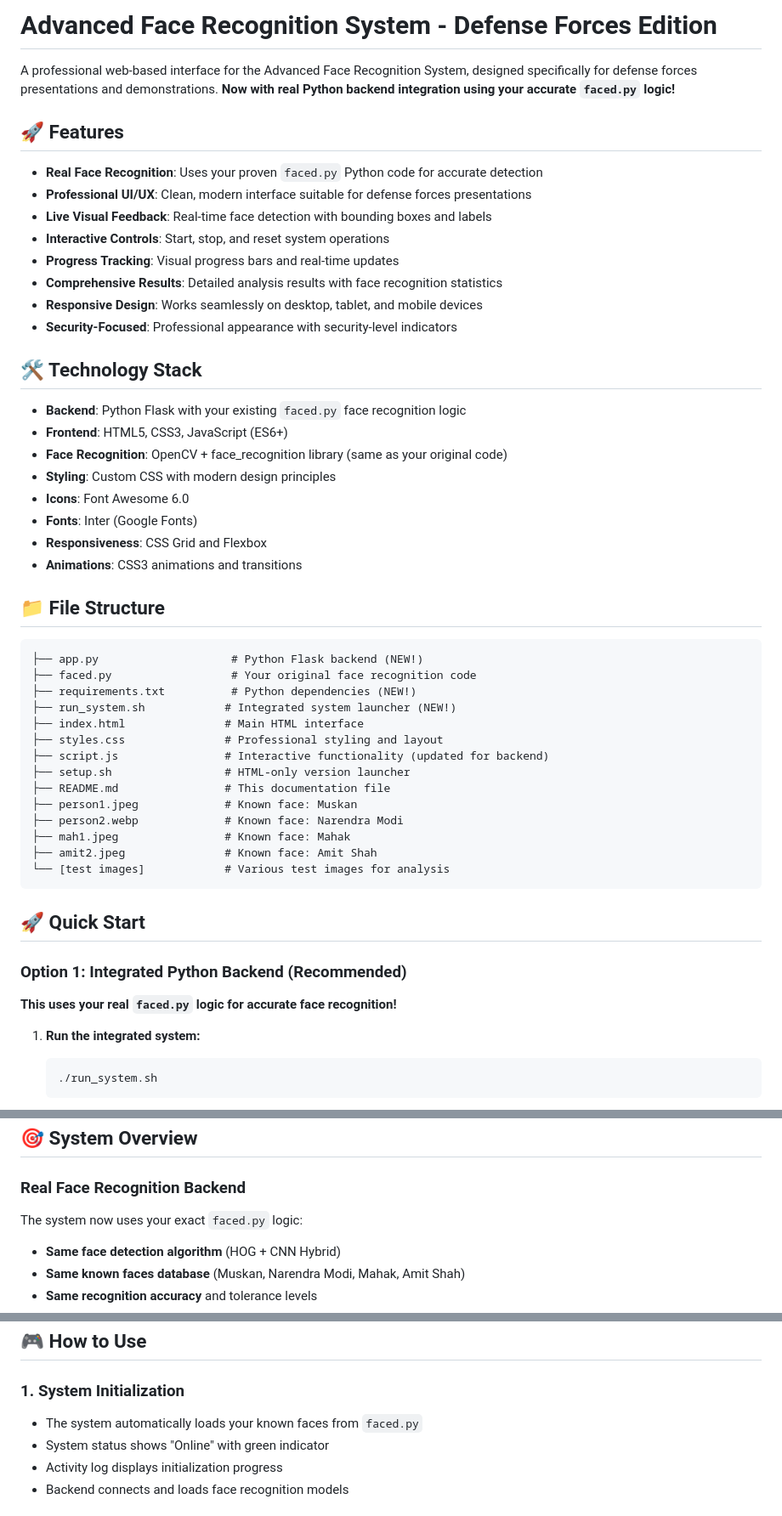
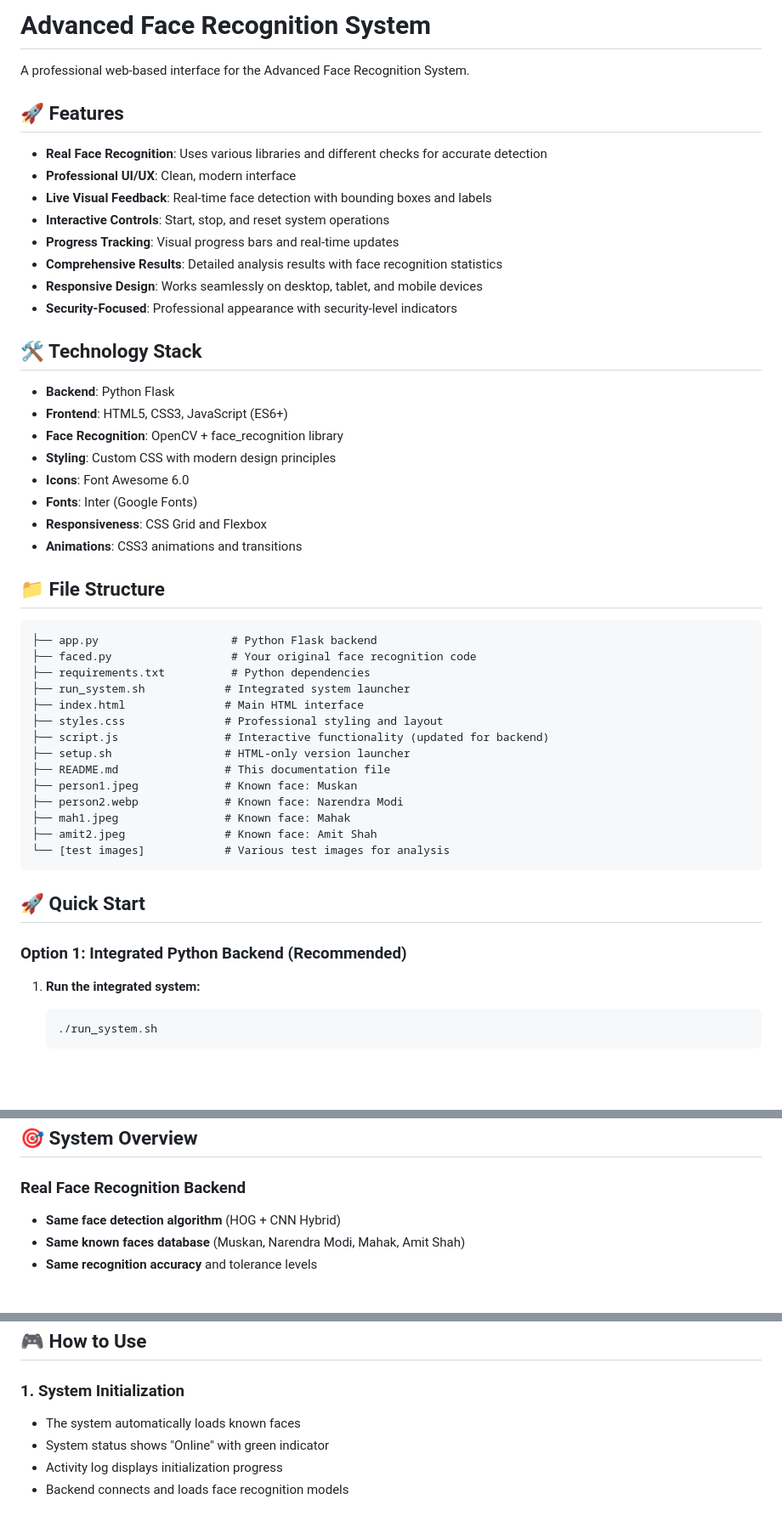
Before and after one commit to Muskan-Chaudhary/facedetection, a Markdown page: README.md, 3 parts joined by grey strips. Shown at 85% size. Drawn GitHub-style; blank space fills up the shorter version.

Commit message:
Refactored README file

````diff
--- a/README.md
+++ b/README.md
@@ -1,11 +1,11 @@
-# Advanced Face Recognition System - Defense Forces Edition
+# Advanced Face Recognition System
 
-A professional web-based interface for the Advanced Face Recognition System, designed specifically for defense forces presentations and demonstrations. **Now with real Python backend integration using your accurate `faced.py` logic!**
+A professional web-based interface for the Advanced Face Recognition System.
 
 ## 🚀 Features
 
-- **Real Face Recognition**: Uses your proven `faced.py` Python code for accurate detection
-- **Professional UI/UX**: Clean, modern interface suitable for defense forces presentations
+- **Real Face Recognition**: Uses various libraries and different checks for accurate detection
+- **Professional UI/UX**: Clean, modern interface
 - **Live Visual Feedback**: Real-time face detection with bounding boxes and labels
 - **Interactive Controls**: Start, stop, and reset system operations
 - **Progress Tracking**: Visual progress bars and real-time updates
@@ -15,9 +15,9 @@ A professional web-based interface for the Advanced Face Recognition System, des
 
 ## 🛠️ Technology Stack
 
-- **Backend**: Python Flask with your existing `faced.py` face recognition logic
+- **Backend**: Python Flask
 - **Frontend**: HTML5, CSS3, JavaScript (ES6+)
-- **Face Recognition**: OpenCV + face_recognition library (same as your original code)
+- **Face Recognition**: OpenCV + face_recognition library
 - **Styling**: Custom CSS with modern design principles
 - **Icons**: Font Awesome 6.0
 - **Fonts**: Inter (Google Fonts)
@@ -27,10 +27,10 @@ A professional web-based interface for the Advanced Face Recognition System, des
 ## 📁 File Structure
 
 ```
-├── app.py                    # Python Flask backend (NEW!)
+├── app.py                    # Python Flask backend
 ├── faced.py                  # Your original face recognition code
-├── requirements.txt          # Python dependencies (NEW!)
-├── run_system.sh            # Integrated system launcher (NEW!)
+├── requirements.txt          # Python dependencies
+├── run_system.sh            # Integrated system launcher
 ├── index.html               # Main HTML interface
 ├── styles.css               # Professional styling and layout
 ├── script.js                # Interactive functionality (updated for backend)
@@ -46,7 +46,6 @@ A professional web-based interface for the Advanced Face Recognition System, des
 ## 🚀 Quick Start
 
 ### **Option 1: Integrated Python Backend (Recommended)**
-**This uses your real `faced.py` logic for accurate face recognition!**
 
 1. **Run the integrated system:**
    ```bash
@@ -90,7 +89,6 @@ A professional web-based interface for the Advanced Face Recognition System, des
 ## 🎯 System Overview
 
 ### **Real Face Recognition Backend**
-The system now uses your exact `faced.py` logic:
 - **Same face detection algorithm** (HOG + CNN Hybrid)
 - **Same known faces database** (Muskan, Narendra Modi, Mahak, Amit Shah)
 - **Same recognition accuracy** and tolerance levels
@@ -113,7 +111,7 @@ The system loads the same 4 authorized personnel:
 ## 🎮 How to Use
 
 ### **1. System Initialization**
-- The system automatically loads your known faces from `faced.py`
+- The system automatically loads known faces
 - System status shows "Online" with green indicator
 - Activity log displays initialization progress
 - Backend connects and loads face recognition models
````
Also changed, not shown: other parts of README.md (+0 -36 lines).
